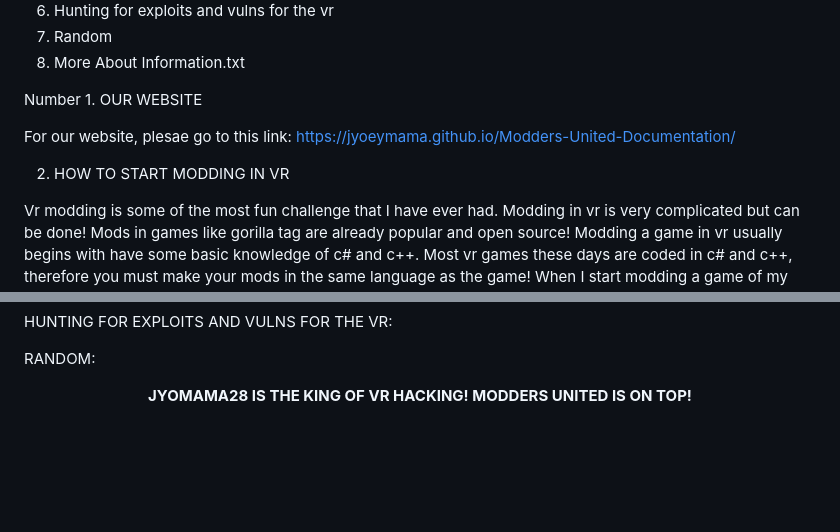
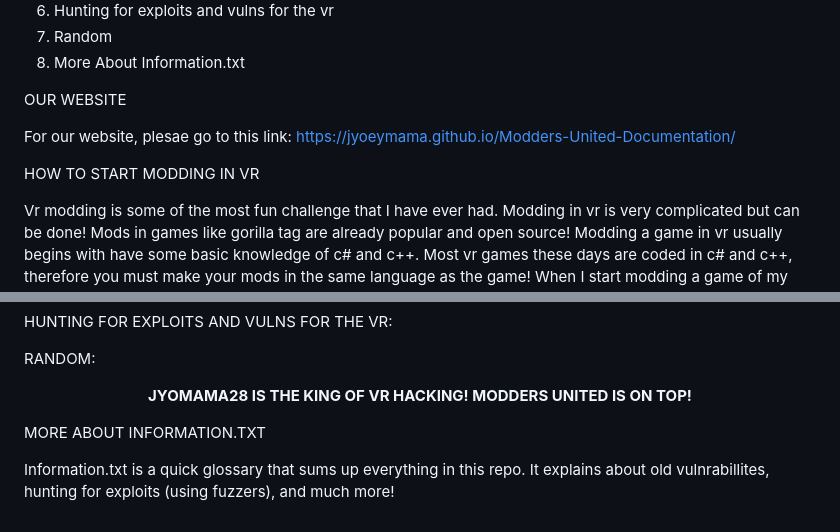
Before and after one commit to jyoeymama/Modders-United-Documentation, a Markdown page: README.md, 2 parts joined by grey strips. GitHub-like rendering; blank space fills up the shorter version.

```diff
--- a/README.md
+++ b/README.md
@@ -26,11 +26,11 @@ TABLE OF CONTENTS:
 7. Random
 8. More About Information.txt
 
-Number 1. OUR WEBSITE
+OUR WEBSITE
 
 For our website, plesae go to this link: https://jyoeymama.github.io/Modders-United-Documentation/
 
-2. HOW TO START MODDING IN VR
+HOW TO START MODDING IN VR
 
 Vr modding is some of the most fun challenge that I have ever had. Modding in vr is very complicated but can be done! Mods in games like gorilla tag are already popular and open source! Modding a game in vr usually begins with have some basic knowledge of c# and c++. Most vr games these days are coded in c# and c++, therefore you must make your mods in the same language as the game! When I start modding a game of my choiche I usually like to make sure that I have 1. a computer or laptop, 2. a usb 3.0 cable, and 3. any vr headset of your choice. The usb 3.0 cable is on amazon for as low as $15. Here is an example picture of the right cable that you need (it must have this weird end). When I have all that ready I make sure to have sidequest installed as well as a modding framework of your choice (I personally use questpatcher) Once you have sidequest installed as well as a modding framework, its time to start modding! creating a mod is a difficult task but I have found that looking at someones premade mod helps a lot for me to better understand where to start making my mod and making the main works of my mod. Then I just take that mod and compile it into a .dll or a .qmod and boom! you have sucessfully modded a vr game! Remember, this works on almost any vr game! Goodluck and happy modding!
 
@@ -111,3 +111,7 @@ RANDOM:
 <p align="center">
   <strong style="margin:0 8px">JYOMAMA28 IS THE KING OF VR HACKING! MODDERS UNITED IS ON TOP!</strong>
 </p>
+
+MORE ABOUT INFORMATION.TXT
+
+Information.txt is a quick glossary that sums up everything in this repo. It explains about old vulnrabillites, hunting for exploits (using fuzzers), and much more!
```
